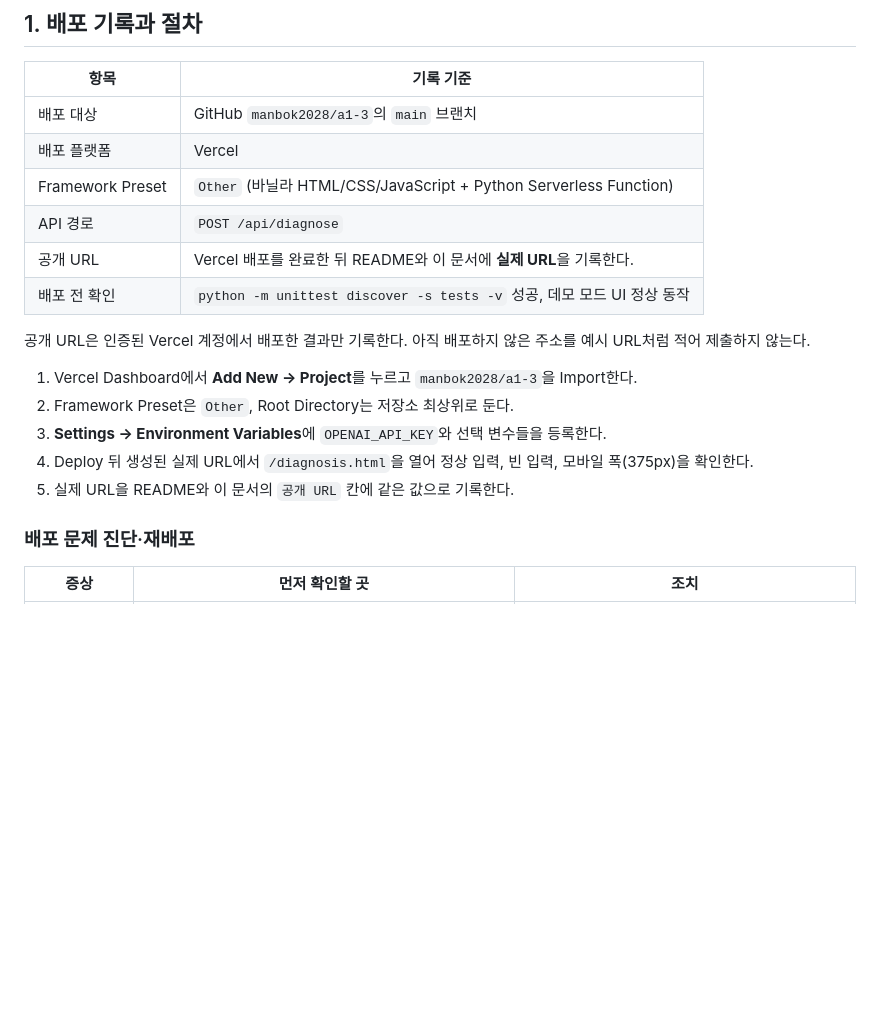
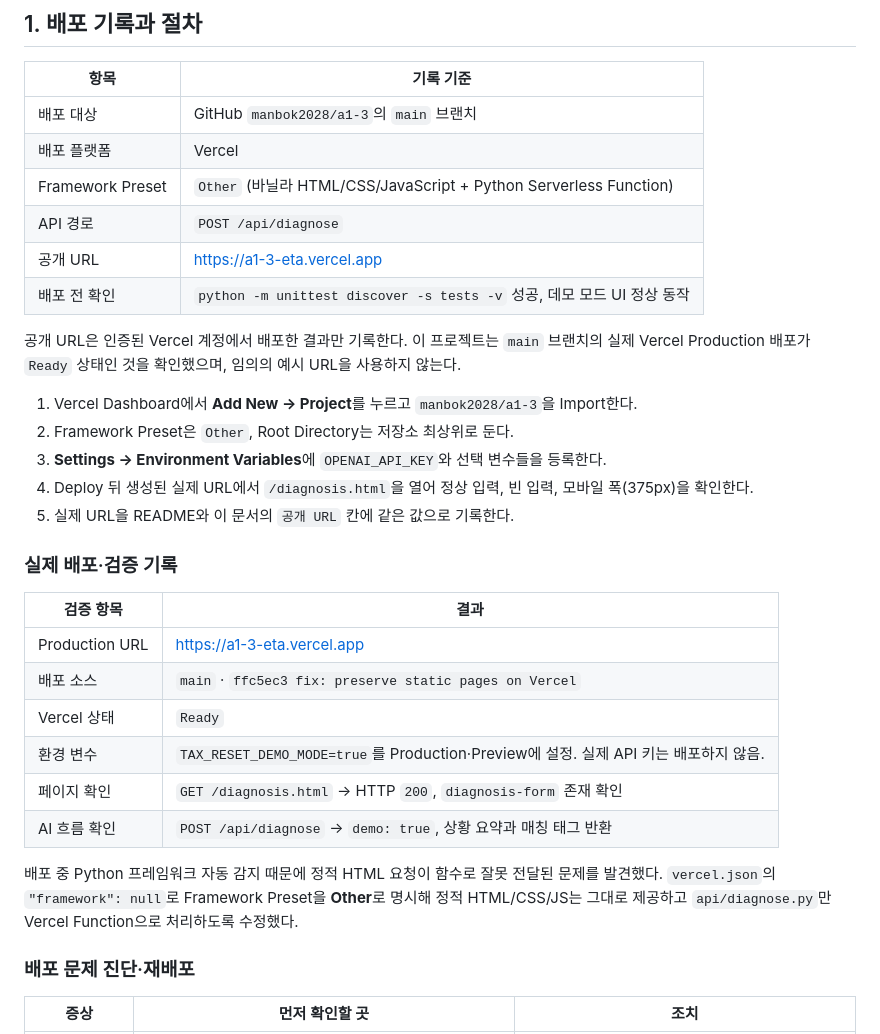
Before and after one commit to manbok2028/a1-3, a Markdown page: docs/deployment-security-and-api.md, the part around the change. Rendered like a GitHub page; blank space fills up the shorter version.

```diff
--- a/docs/deployment-security-and-api.md
+++ b/docs/deployment-security-and-api.md
@@ -10,16 +10,29 @@
 | 배포 플랫폼 | Vercel |
 | Framework Preset | `Other` (바닐라 HTML/CSS/JavaScript + Python Serverless Function) |
 | API 경로 | `POST /api/diagnose` |
-| 공개 URL | Vercel 배포를 완료한 뒤 README와 이 문서에 **실제 URL**을 기록한다. |
+| 공개 URL | https://a1-3-eta.vercel.app |
 | 배포 전 확인 | `python -m unittest discover -s tests -v` 성공, 데모 모드 UI 정상 동작 |
 
-공개 URL은 인증된 Vercel 계정에서 배포한 결과만 기록한다. 아직 배포하지 않은 주소를 예시 URL처럼 적어 제출하지 않는다.
+공개 URL은 인증된 Vercel 계정에서 배포한 결과만 기록한다. 이 프로젝트는 `main` 브랜치의 실제 Vercel Production 배포가 `Ready` 상태인 것을 확인했으며, 임의의 예시 URL을 사용하지 않는다.
 
 1. Vercel Dashboard에서 **Add New → Project**를 누르고 `manbok2028/a1-3`을 Import한다.
 2. Framework Preset은 `Other`, Root Directory는 저장소 최상위로 둔다.
 3. **Settings → Environment Variables**에 `OPENAI_API_KEY`와 선택 변수들을 등록한다.
 4. Deploy 뒤 생성된 실제 URL에서 `/diagnosis.html`을 열어 정상 입력, 빈 입력, 모바일 폭(375px)을 확인한다.
 5. 실제 URL을 README와 이 문서의 `공개 URL` 칸에 같은 값으로 기록한다.
+
+### 실제 배포·검증 기록
+
+| 검증 항목 | 결과 |
+|---|---|
+| Production URL | https://a1-3-eta.vercel.app |
+| 배포 소스 | `main` · `ffc5ec3 fix: preserve static pages on Vercel` |
+| Vercel 상태 | `Ready` |
+| 환경 변수 | `TAX_RESET_DEMO_MODE=true`를 Production·Preview에 설정. 실제 API 키는 배포하지 않음. |
+| 페이지 확인 | `GET /diagnosis.html` → HTTP `200`, `diagnosis-form` 존재 확인 |
+| AI 흐름 확인 | `POST /api/diagnose` → `demo: true`, 상황 요약과 매칭 태그 반환 |
+
+배포 중 Python 프레임워크 자동 감지 때문에 정적 HTML 요청이 함수로 잘못 전달된 문제를 발견했다. `vercel.json`의 `"framework": null`로 Framework Preset을 **Other**로 명시해 정적 HTML/CSS/JS는 그대로 제공하고 `api/diagnose.py`만 Vercel Function으로 처리하도록 수정했다.
 
 ### 배포 문제 진단·재배포
 
```
Also changed, not shown: README.md (+9 -0 lines), evidence/deployed-verification.md (added, +35 -0 lines).
